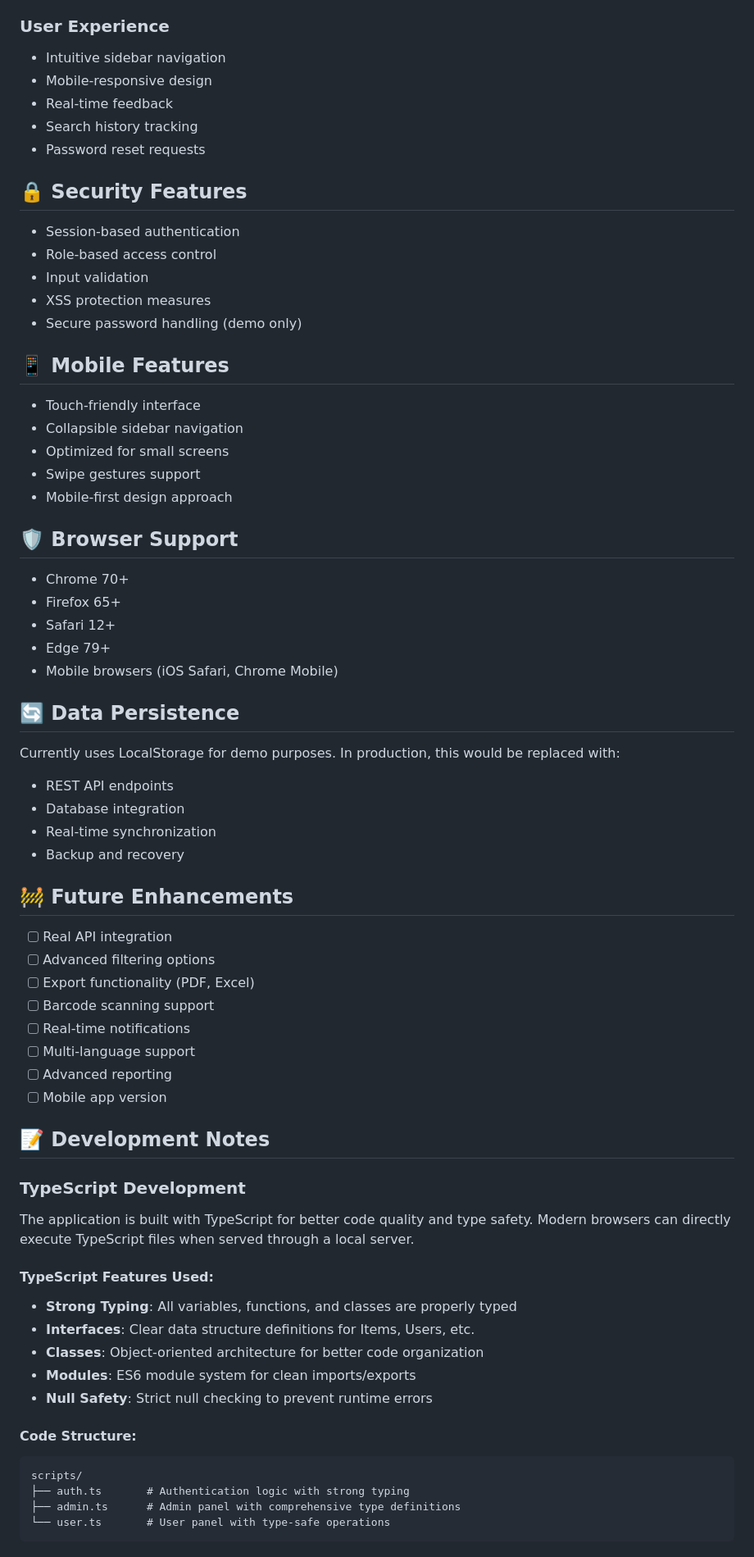
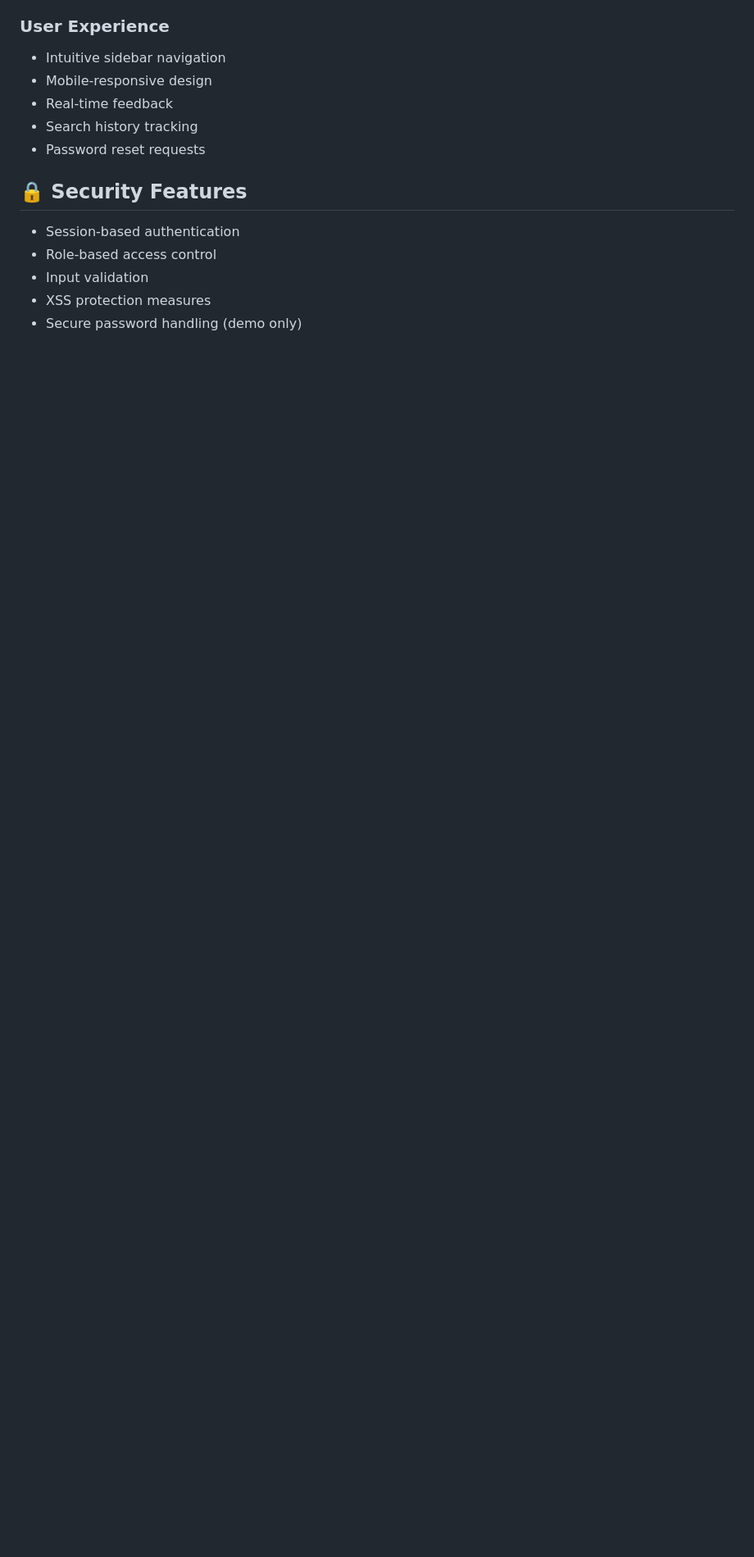
Before and after one commit to zlouaddi04/projet_stage_front, a Markdown page: README.md, the part around one of its changes. Shown at 82% size. Drawn GitHub-style; blank space fills up the shorter version.

````diff
--- a/README.md
+++ b/README.md
@@ -159,60 +159,3 @@ The application includes comprehensive mock data:
 - Input validation
 - XSS protection measures
 - Secure password handling (demo only)
-
-## 📱 Mobile Features
-
-- Touch-friendly interface
-- Collapsible sidebar navigation
-- Optimized for small screens
-- Swipe gestures support
-- Mobile-first design approach
-
-## 🛡️ Browser Support
-
-- Chrome 70+
-- Firefox 65+
-- Safari 12+
-- Edge 79+
-- Mobile browsers (iOS Safari, Chrome Mobile)
-
-## 🔄 Data Persistence
-
-Currently uses LocalStorage for demo purposes. In production, this would be replaced with:
-- REST API endpoints
-- Database integration
-- Real-time synchronization
-- Backup and recovery
-
-## 🚧 Future Enhancements
-
-- [ ] Real API integration
-- [ ] Advanced filtering options
-- [ ] Export functionality (PDF, Excel)
-- [ ] Barcode scanning support
-- [ ] Real-time notifications
-- [ ] Multi-language support
-- [ ] Advanced reporting
-- [ ] Mobile app version
-
-## 📝 Development Notes
-
-### TypeScript Development
-
-The application is built with TypeScript for better code quality and type safety. Modern browsers can directly execute TypeScript files when served through a local server.
-
-#### TypeScript Features Used:
-- **Strong Typing**: All variables, functions, and classes are properly typed
-- **Interfaces**: Clear data structure definitions for Items, Users, etc.
-- **Classes**: Object-oriented architecture for better code organization
-- **Modules**: ES6 module system for clean imports/exports
-- **Null Safety**: Strict null checking to prevent runtime errors
-
-#### Code Structure:
-```
-scripts/
-├── auth.ts       # Authentication logic with strong typing
-├── admin.ts      # Admin panel with comprehensive type definitions
-└── user.ts       # User panel with type-safe operations
-```
-
````
Also changed, not shown: other parts of README.md (+0 -25 lines).
